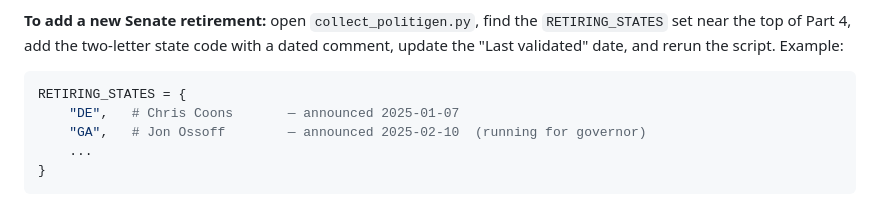
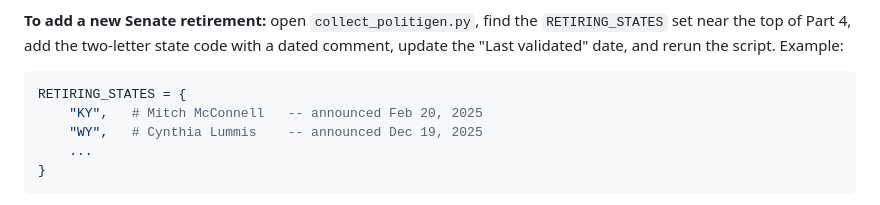
Before and after one commit to ReedBTC/politigen, a Markdown page: README.md, the part around the change. Drawn GitHub-style.

Commit message:
Update README.md
updated hardcoded retiring senator description

````diff
--- a/README.md
+++ b/README.md
@@ -122,8 +122,8 @@ The re-election status for Senate and House incumbents is determined two differe
 
 ```python
 RETIRING_STATES = {
-    "DE",   # Chris Coons       — announced 2025-01-07
-    "GA",   # Jon Ossoff        — announced 2025-02-10  (running for governor)
+    "KY",   # Mitch McConnell   -- announced Feb 20, 2025
+    "WY",   # Cynthia Lummis    -- announced Dec 19, 2025
     ...
 }
 ```
````
